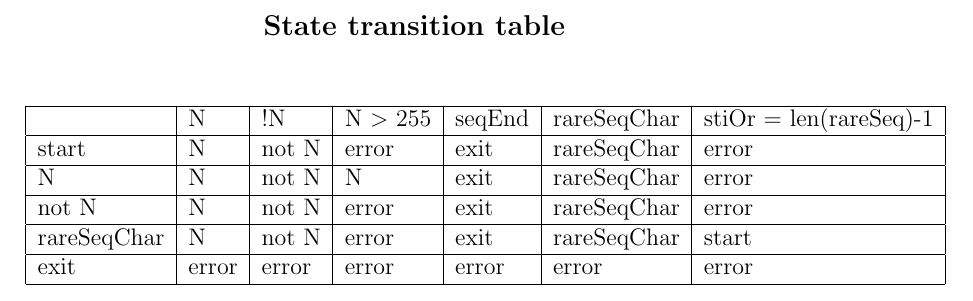
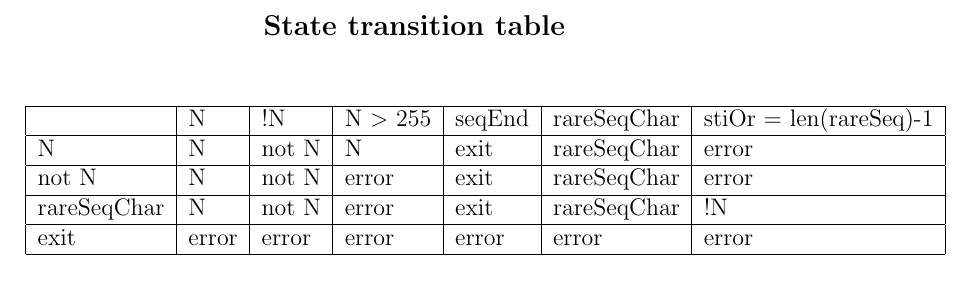
Before and after one commit to lboquillon/nuca, a LaTeX document (doc/stt_compressing_fsm.tex): part of the page, cut so that both start at the same text. Compiled offline with pdfLaTeX.

Commit message:
Updated doc

```diff
--- a/doc/stt_compressing_fsm.tex
+++ b/doc/stt_compressing_fsm.tex
@@ -9,10 +9,9 @@
 		\begin{tabular}{ | l | l | l | l | l | l | l |}
 			\hline
     			& N & !N & N $>$ 255 & seqEnd & rareSeqChar & stiOr $=$ len(rareSeq)-1 \\ \hline
-			start & N & not N & error & exit & rareSeqChar & error 		       \\ \hline
 			N & N & not N & N & exit & rareSeqChar & error	 		       \\ \hline
 			not N & N & not N & error & exit & rareSeqChar & error		       \\ \hline
-			rareSeqChar & N & not N & error & exit & rareSeqChar & start	       \\ \hline
+			rareSeqChar & N & not N & error & exit & rareSeqChar & !N	       \\ \hline
 			exit  & error & error & error & error & error & error		       \\ \hline
 
 		\end{tabular}
```
Also changed, not shown: doc/compressing_fsm.png, 2 other files.
